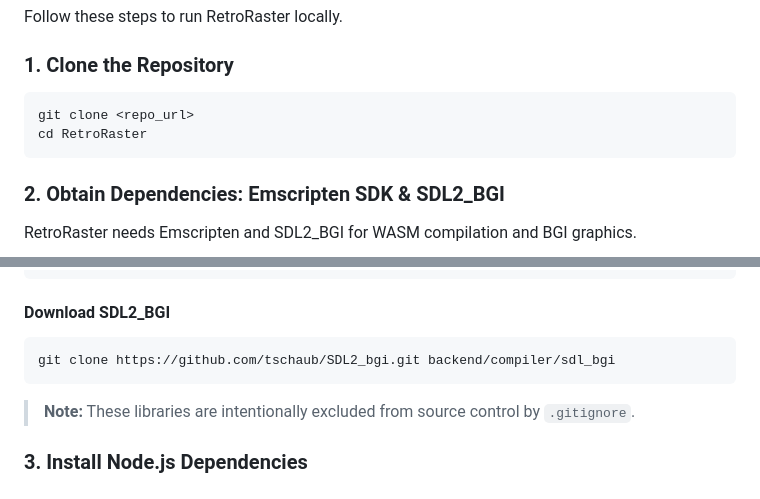
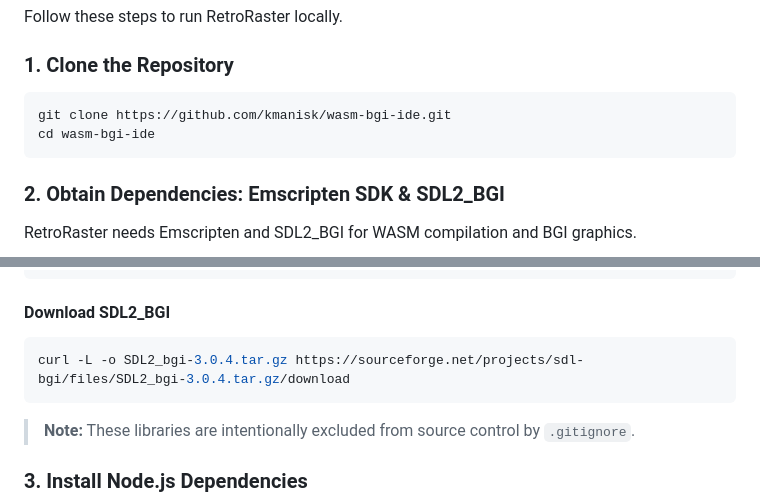
Before and after one commit to kmanisk/wasm-bgi-ide, a Markdown page: README.md, 2 parts joined by grey strips. Drawn GitHub-style.

````diff
--- a/README.md
+++ b/README.md
@@ -29,8 +29,8 @@ Follow these steps to run RetroRaster locally.
 ### 1. Clone the Repository
 
 ```bash
-git clone <repo_url>
-cd RetroRaster
+git clone https://github.com/kmanisk/wasm-bgi-ide.git
+cd wasm-bgi-ide
 ```
 
 ### 2. Obtain Dependencies: Emscripten SDK & SDL2_BGI
@@ -50,7 +50,7 @@ cd ../../..
 #### Download SDL2_BGI
 
 ```bash
-git clone https://github.com/tschaub/SDL2_bgi.git backend/compiler/sdl_bgi
+curl -L -o SDL2_bgi-3.0.4.tar.gz https://sourceforge.net/projects/sdl-bgi/files/SDL2_bgi-3.0.4.tar.gz/download
 ```
 
 > **Note:** These libraries are intentionally excluded from source control by `.gitignore`.
````
Also changed, not shown: other parts of README.md (+16 -12 lines).
